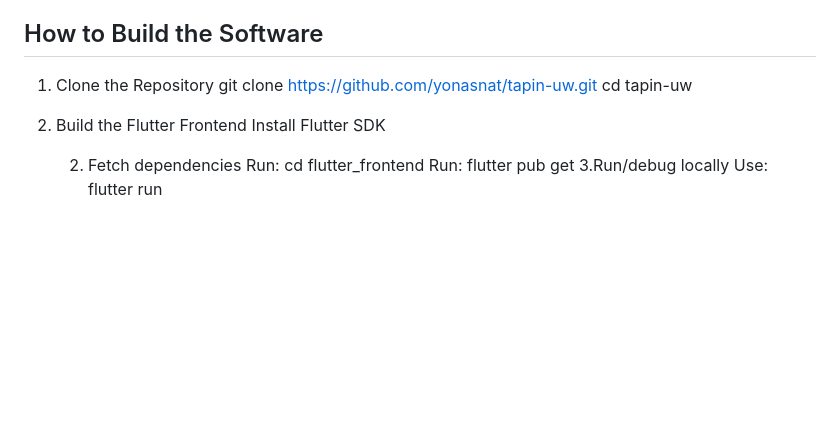
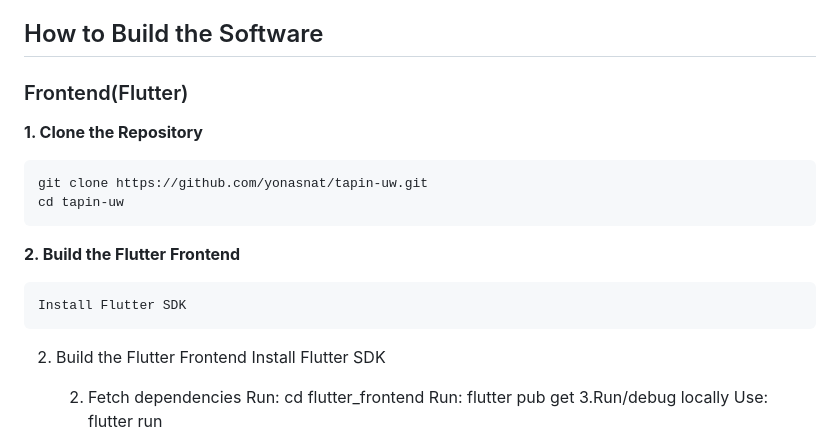
Before and after one commit to yonasnat/tapin-uw, a Markdown page: Developer_Guide.md, the part around the change. GitHub-like rendering; blank space fills up the shorter version.

````diff
--- a/Developer_Guide.md
+++ b/Developer_Guide.md
@@ -8,9 +8,16 @@ The flutter_frontend directory contains all of the platform configuration files(
 The firebase_backend directory contains a functions folder that has our source code for all the firebase cloud functions(index.js, matchMakingFilters.js…), firestore.rules which are the security rules and other configuration files.
 
 ## How to Build the Software
-1. Clone the Repository
+### Frontend(Flutter)
+**1. Clone the Repository**
+```bash
 git clone https://github.com/yonasnat/tapin-uw.git
 cd tapin-uw
+```
+**2. Build the Flutter Frontend**
+```bash
+Install Flutter SDK
+```
 2. Build the Flutter Frontend
 Install Flutter SDK
 
````
